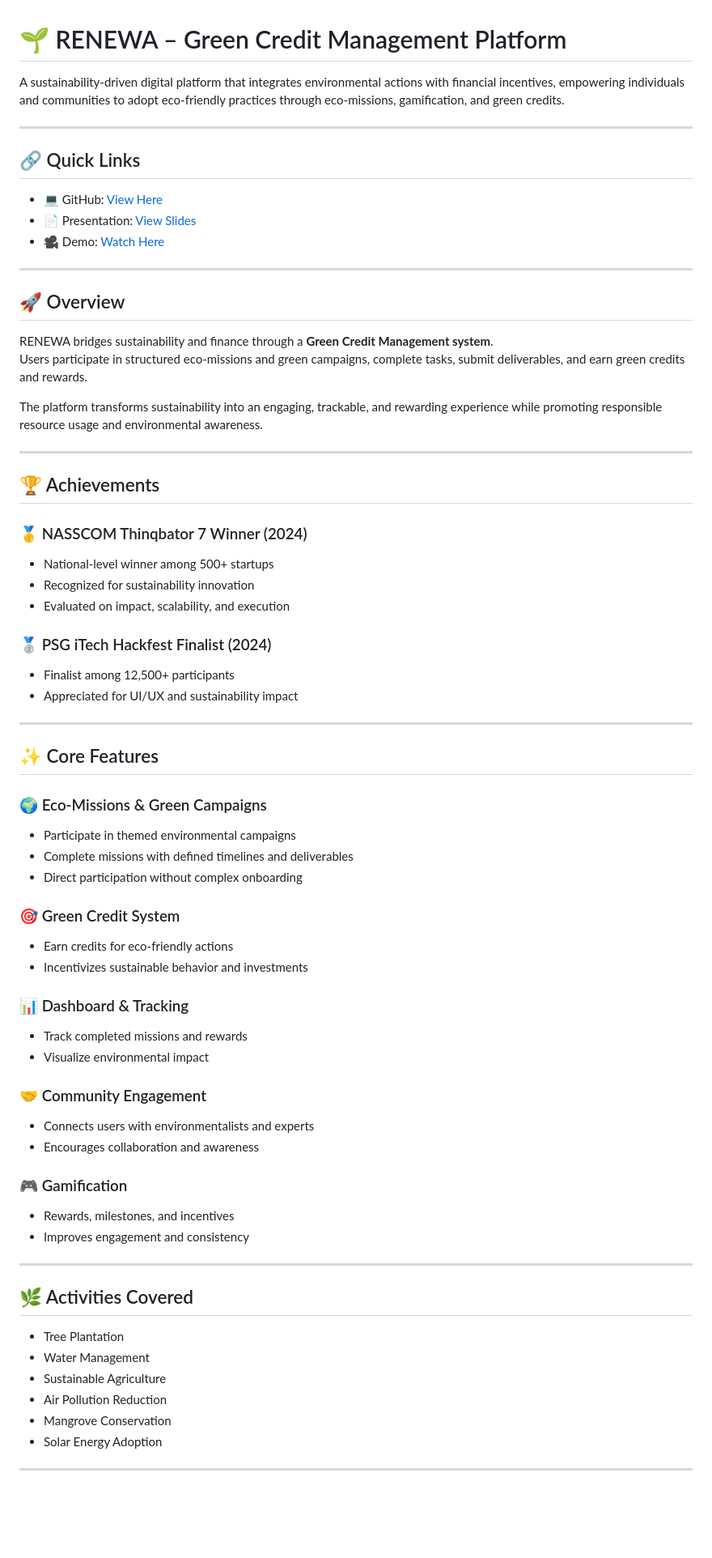
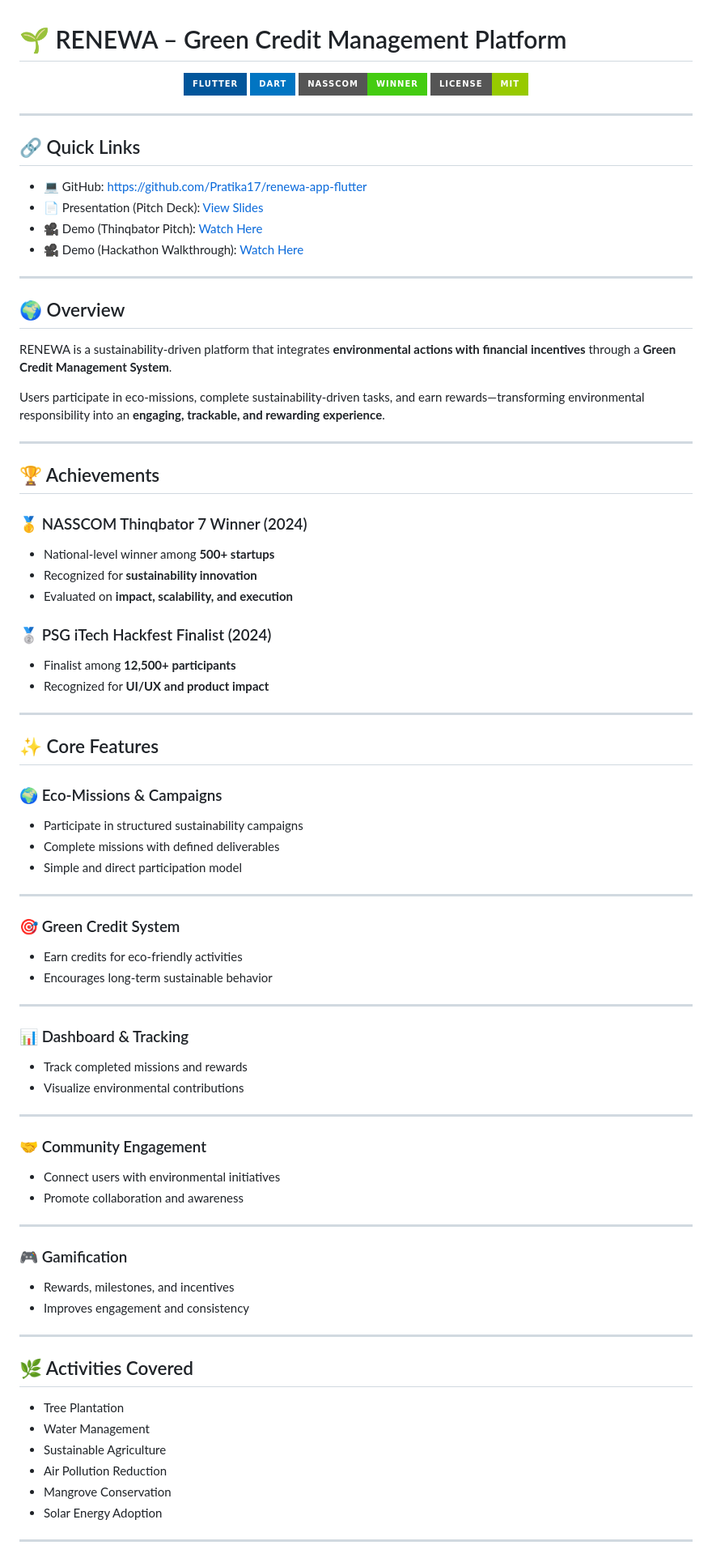
Before and after one commit to Pratika17/renewa-app-flutter, a Markdown page: README.md, the part around one of its changes. Shown at 81% size. Rendered like a GitHub page; badges without logos; blank space fills up the shorter version.

Commit message:
Update README with new features and links

```diff
--- a/README.md
+++ b/README.md
@@ -1,71 +1,92 @@
 # 🌱 RENEWA – Green Credit Management Platform
 
-A sustainability-driven digital platform that integrates environmental actions with financial incentives, empowering individuals and communities to adopt eco-friendly practices through eco-missions, gamification, and green credits.
+<div align="center">
+  <img src="https://img.shields.io/badge/Flutter-02569B?style=for-the-badge&logo=flutter&logoColor=white">
+  <img src="https://img.shields.io/badge/Dart-0175C2?style=for-the-badge&logo=dart&logoColor=white">
+  <img src="https://img.shields.io/badge/NASSCOM-Winner-brightgreen?style=for-the-badge">
+  <img src="https://img.shields.io/badge/License-MIT-green.svg?style=for-the-badge">
+</div>
 
 ---
 
 ## 🔗 Quick Links
-- 💻 GitHub: [View Here](https://github.com/Pratika17/renewa-app-flutter)
-- 📄 Presentation: [View Slides](https://github.com/Pratika17/renewa-app-flutter/blob/main/presentation/Renewa-Thinqbator-Pitch.pdf)
-- 🎥 Demo: [Watch Here](https://www.youtube.com/watch?v=xqiPqHZQ08Y)
+
+* 💻 GitHub: https://github.com/Pratika17/renewa-app-flutter
+* 📄 Presentation (Pitch Deck): [View Slides](https://github.com/Pratika17/renewa-app-flutter/blob/main/presentation/Renewa-Thinqbator-Pitch.pdf)
+* 🎥 Demo (Thinqbator Pitch): [Watch Here](https://www.youtube.com/watch?v=xqiPqHZQ08Y)
+* 🎥 Demo (Hackathon Walkthrough): [Watch Here](https://youtu.be/euk26FyeCjY)
 
 ---
 
-## 🚀 Overview
+## 🌍 Overview
 
-RENEWA bridges sustainability and finance through a **Green Credit Management system**.
-Users participate in structured eco-missions and green campaigns, complete tasks, submit deliverables, and earn green credits and rewards.
+RENEWA is a sustainability-driven platform that integrates **environmental actions with financial incentives** through a **Green Credit Management System**.
 
-The platform transforms sustainability into an engaging, trackable, and rewarding experience while promoting responsible resource usage and environmental awareness.
+Users participate in eco-missions, complete sustainability-driven tasks, and earn rewards—transforming environmental responsibility into an **engaging, trackable, and rewarding experience**.
 
 ---
 
 ## 🏆 Achievements
 
 ### 🥇 NASSCOM Thinqbator 7 Winner (2024)
-- National-level winner among 500+ startups
-- Recognized for sustainability innovation
-- Evaluated on impact, scalability, and execution
+
+* National-level winner among **500+ startups**
+* Recognized for **sustainability innovation**
+* Evaluated on **impact, scalability, and execution**
 
 ### 🥈 PSG iTech Hackfest Finalist (2024)
-- Finalist among 12,500+ participants
-- Appreciated for UI/UX and sustainability impact
+
+* Finalist among **12,500+ participants**
+* Recognized for **UI/UX and product impact**
 
 ---
 
 ## ✨ Core Features
 
-### 🌍 Eco-Missions & Green Campaigns
-- Participate in themed environmental campaigns
-- Complete missions with defined timelines and deliverables
-- Direct participation without complex onboarding
+### 🌍 Eco-Missions & Campaigns
+
+* Participate in structured sustainability campaigns
+* Complete missions with defined deliverables
+* Simple and direct participation model
+
+---
 
 ### 🎯 Green Credit System
-- Earn credits for eco-friendly actions
-- Incentivizes sustainable behavior and investments
+
+* Earn credits for eco-friendly activities
+* Encourages long-term sustainable behavior
+
+---
 
 ### 📊 Dashboard & Tracking
-- Track completed missions and rewards
-- Visualize environmental impact
+
+* Track completed missions and rewards
+* Visualize environmental contributions
+
+---
 
 ### 🤝 Community Engagement
-- Connects users with environmentalists and experts
-- Encourages collaboration and awareness
+
+* Connect users with environmental initiatives
+* Promote collaboration and awareness
+
+---
 
 ### 🎮 Gamification
-- Rewards, milestones, and incentives
-- Improves engagement and consistency
+
+* Rewards, milestones, and incentives
+* Improves engagement and consistency
 
 ---
 
 ## 🌿 Activities Covered
 
-- Tree Plantation
-- Water Management
-- Sustainable Agriculture
-- Air Pollution Reduction
-- Mangrove Conservation
-- Solar Energy Adoption
+* Tree Plantation
+* Water Management
+* Sustainable Agriculture
+* Air Pollution Reduction
+* Mangrove Conservation
+* Solar Energy Adoption
 
 ---
 
```
Also changed, not shown: other parts of README.md (+39 -58 lines).
